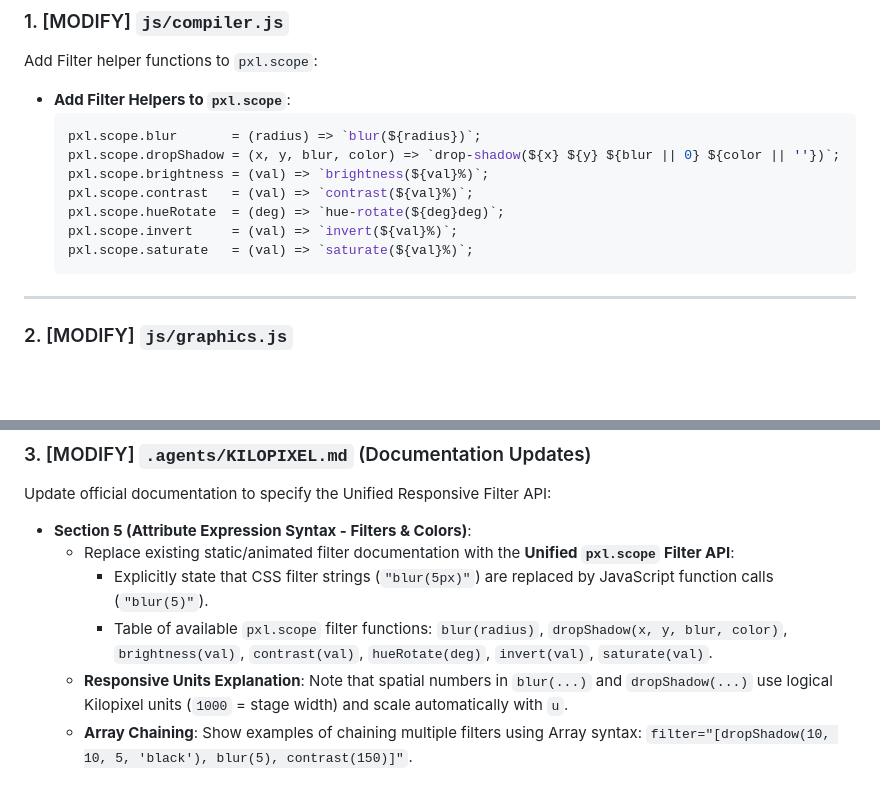
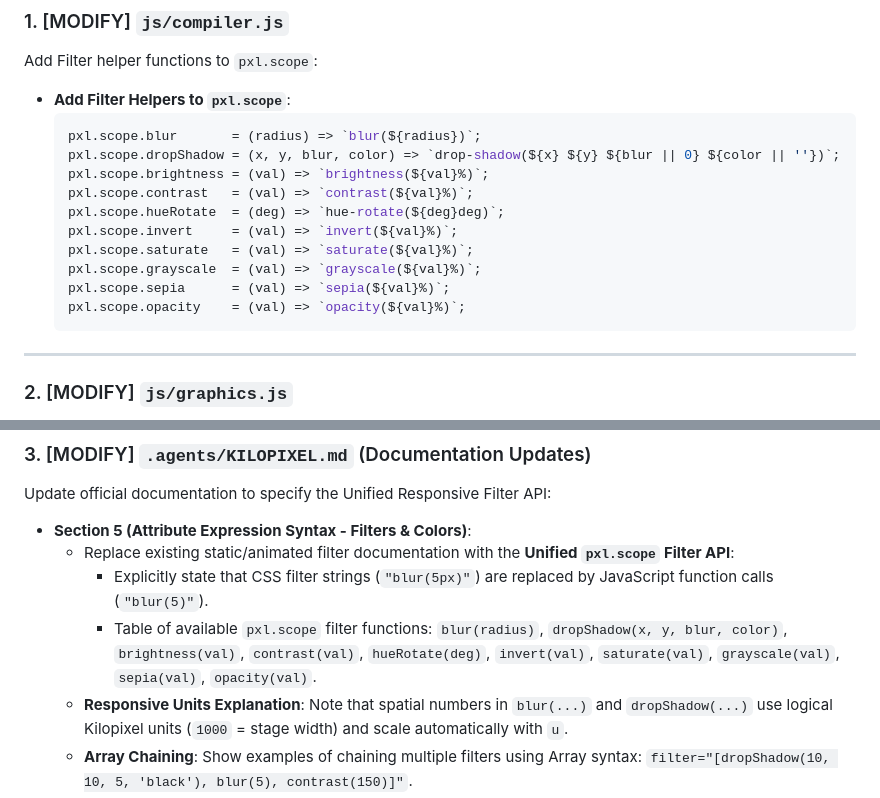
Before and after one commit to woodoo-labs/kilopixel, a Markdown page: design/2026-08-04_unified_responsive_filters_plan.md, 2 parts joined by grey strips. Rendered like a GitHub page; blank space fills up the shorter version.

Commit message:
docs(design): add missing CSS filters grayscale, sepia, and opacity to plan

````diff
--- a/design/2026-08-04_unified_responsive_filters_plan.md
+++ b/design/2026-08-04_unified_responsive_filters_plan.md
@@ -52,6 +52,9 @@ Add Filter helper functions to `pxl.scope`:
   pxl.scope.hueRotate  = (deg) => `hue-rotate(${deg}deg)`;
   pxl.scope.invert     = (val) => `invert(${val}%)`;
   pxl.scope.saturate   = (val) => `saturate(${val}%)`;
+  pxl.scope.grayscale  = (val) => `grayscale(${val}%)`;
+  pxl.scope.sepia      = (val) => `sepia(${val}%)`;
+  pxl.scope.opacity    = (val) => `opacity(${val}%)`;
   ```
 
 ---
@@ -96,7 +99,7 @@ Update official documentation to specify the Unified Responsive Filter API:
 * **Section 5 (Attribute Expression Syntax - Filters & Colors)**:
   * Replace existing static/animated filter documentation with the **Unified `pxl.scope` Filter API**:
     * Explicitly state that CSS filter strings (`"blur(5px)"`) are replaced by JavaScript function calls (`"blur(5)"`).
-    * Table of available `pxl.scope` filter functions: `blur(radius)`, `dropShadow(x, y, blur, color)`, `brightness(val)`, `contrast(val)`, `hueRotate(deg)`, `invert(val)`, `saturate(val)`.
+    * Table of available `pxl.scope` filter functions: `blur(radius)`, `dropShadow(x, y, blur, color)`, `brightness(val)`, `contrast(val)`, `hueRotate(deg)`, `invert(val)`, `saturate(val)`, `grayscale(val)`, `sepia(val)`, `opacity(val)`.
   * **Responsive Units Explanation**: Note that spatial numbers in `blur(...)` and `dropShadow(...)` use logical Kilopixel units (`1000` = stage width) and scale automatically with `u`.
   * **Array Chaining**: Show examples of chaining multiple filters using Array syntax: `filter="[dropShadow(10, 10, 5, 'black'), blur(5), contrast(150)]"`.
   * **Color Quotes Rule**: Document that inside JS expressions, ALL color strings require single quotes (`'#ff007f'`, `'red'`, `'rgba(...)')`.
````
